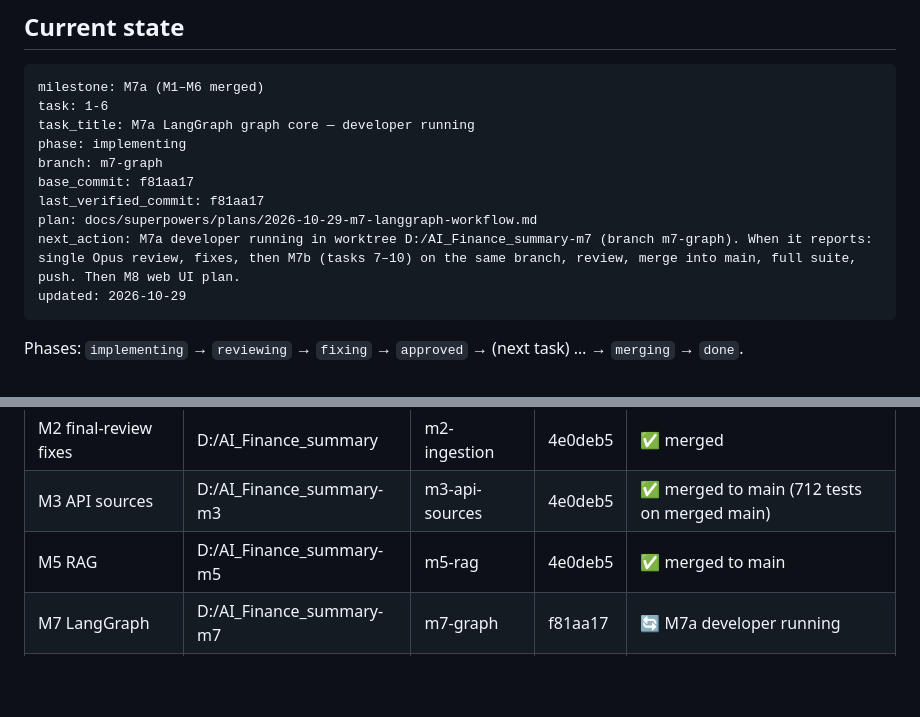
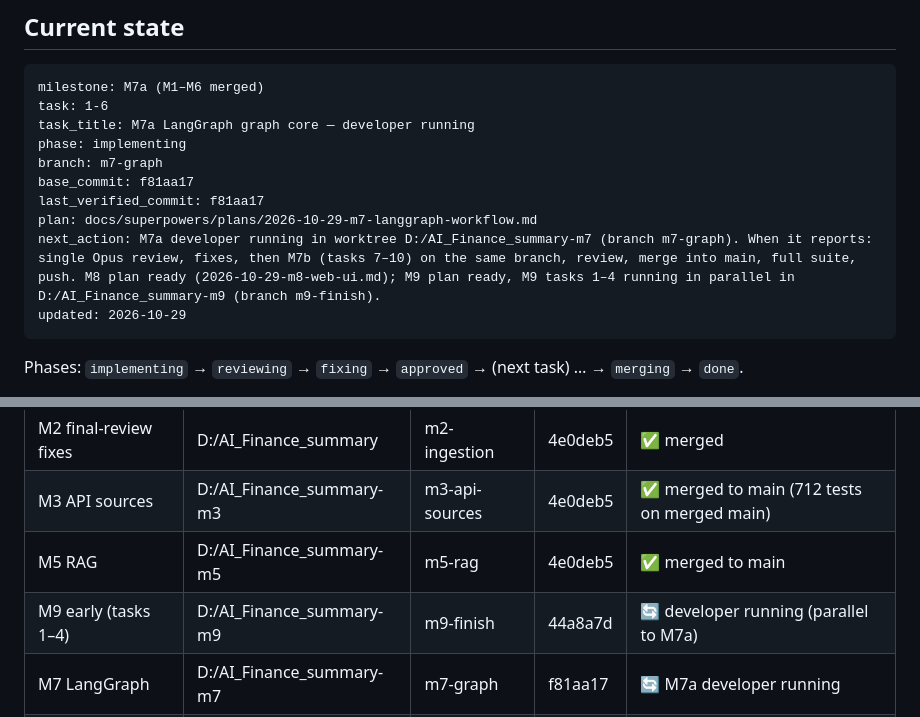
Before and after one commit to AndreiMalan/ai-finance-summary, a Markdown page: docs/PROGRESS.md, 2 parts joined by grey strips. Drawn GitHub-style; blank space fills up the shorter version.

Commit message:
docs: PROGRESS M9 early batch started in parallel
Co-Authored-By: Claude Opus 5.5 <noreply@anthropic.com>

````diff
--- a/docs/PROGRESS.md
+++ b/docs/PROGRESS.md
@@ -14,7 +14,7 @@ branch: m7-graph
 base_commit: f81aa17
 last_verified_commit: f81aa17
 plan: docs/superpowers/plans/2026-10-29-m7-langgraph-workflow.md
-next_action: M7a developer running in worktree D:/AI_Finance_summary-m7 (branch m7-graph). When it reports: single Opus review, fixes, then M7b (tasks 7–10) on the same branch, review, merge into main, full suite, push. Then M8 web UI plan.
+next_action: M7a developer running in worktree D:/AI_Finance_summary-m7 (branch m7-graph). When it reports: single Opus review, fixes, then M7b (tasks 7–10) on the same branch, review, merge into main, full suite, push. M8 plan ready (2026-10-29-m8-web-ui.md); M9 plan ready, M9 tasks 1–4 running in parallel in D:/AI_Finance_summary-m9 (branch m9-finish).
 updated: 2026-10-29
 ```
 
@@ -36,6 +36,7 @@ Phases: `implementing` → `reviewing` → `fixing` → `approved` → (next tas
 | M2 final-review fixes | D:/AI_Finance_summary | m2-ingestion | 4e0deb5 | ✅ merged |
 | M3 API sources | D:/AI_Finance_summary-m3 | m3-api-sources | 4e0deb5 | ✅ merged to main (712 tests on merged main) |
 | M5 RAG | D:/AI_Finance_summary-m5 | m5-rag | 4e0deb5 | ✅ merged to main |
+| M9 early (tasks 1–4) | D:/AI_Finance_summary-m9 | m9-finish | 44a8a7d | 🔄 developer running (parallel to M7a) |
 | M7 LangGraph | D:/AI_Finance_summary-m7 | m7-graph | f81aa17 | 🔄 M7a developer running |
 | M6 LLM layer | D:/AI_Finance_summary-m6 | m6-llm | 7d53991 | ✅ merged to main (1045 tests) |
 | M4 Analytics + verifier | D:/AI_Finance_summary-m4 | m4-analytics | ed3017e | ✅ merged to main (961 tests) |
````
